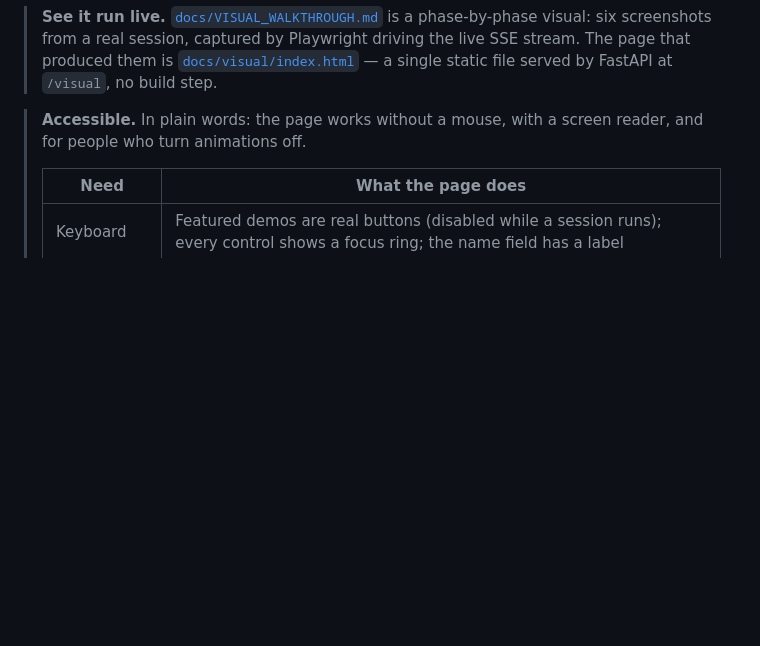
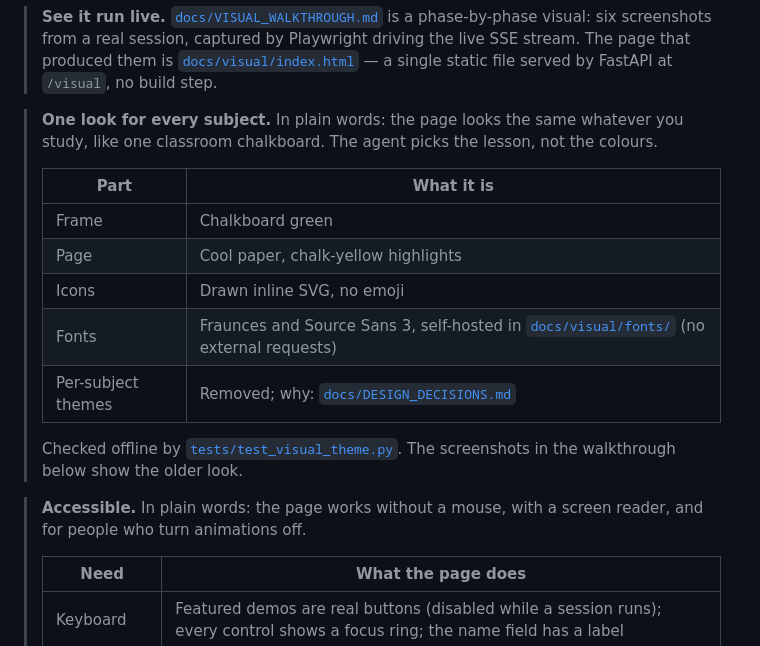
Before and after one commit to abhijeetgupta23/ai-agent-to-learn-faster-and-better, a Markdown page: README.md, the part around the change. Rendered like a GitHub page; blank space fills up the shorter version.

Commit message:
docs(#65): describe the single chalkboard look and self-hosted fonts
Co-Authored-By: Claude Sonnet 5.5 <noreply@anthropic.com>
Claude-Session: https://claude.ai/code/session_01RTzUduAAf4sQn79EuXi2oo

```diff
--- a/README.md
+++ b/README.md
@@ -96,6 +96,18 @@ flowchart LR
 > **Not a black box.** Every LLM call records its prompt, the model's *summarized reasoning*, and the parsed output ([`src/trace.py`](src/trace.py)); the agent's thinking also streams live over SSE as it decides. [`docs/HOW_IT_WORKS.md`](docs/HOW_IT_WORKS.md) walks the decisions call-by-call against a real captured trace.
 
 > **See it run live.** [`docs/VISUAL_WALKTHROUGH.md`](docs/VISUAL_WALKTHROUGH.md) is a phase-by-phase visual: six screenshots from a real session, captured by Playwright driving the live SSE stream. The page that produced them is [`docs/visual/index.html`](docs/visual/index.html) — a single static file served by FastAPI at `/visual`, no build step.
+
+> **One look for every subject.** In plain words: the page looks the same whatever you study, like one classroom chalkboard. The agent picks the lesson, not the colours.
+>
+> | Part | What it is |
+> |---|---|
+> | Frame | Chalkboard green |
+> | Page | Cool paper, chalk-yellow highlights |
+> | Icons | Drawn inline SVG, no emoji |
+> | Fonts | Fraunces and Source Sans 3, self-hosted in [`docs/visual/fonts/`](docs/visual/fonts/) (no external requests) |
+> | Per-subject themes | Removed; why: [`docs/DESIGN_DECISIONS.md`](docs/DESIGN_DECISIONS.md) |
+>
+> Checked offline by [`tests/test_visual_theme.py`](tests/test_visual_theme.py). The screenshots in the walkthrough below show the older look.
 
 > **Accessible.** In plain words: the page works without a mouse, with a screen reader, and for people who turn animations off.
 >
```
